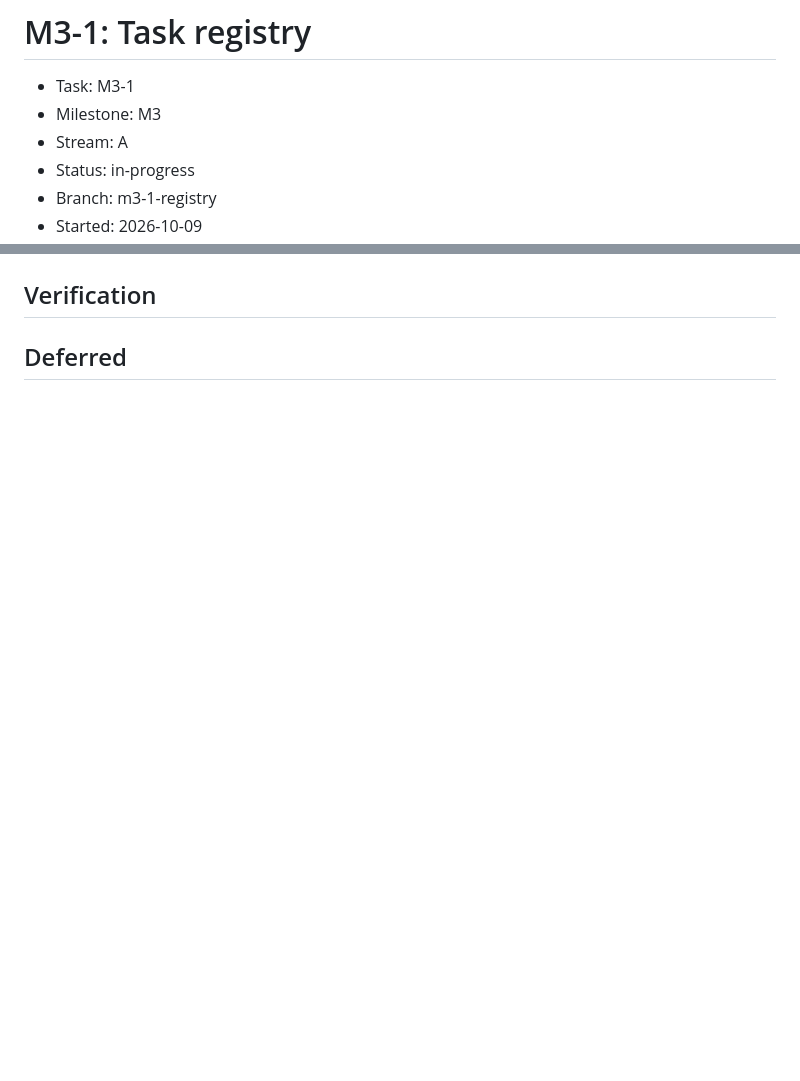
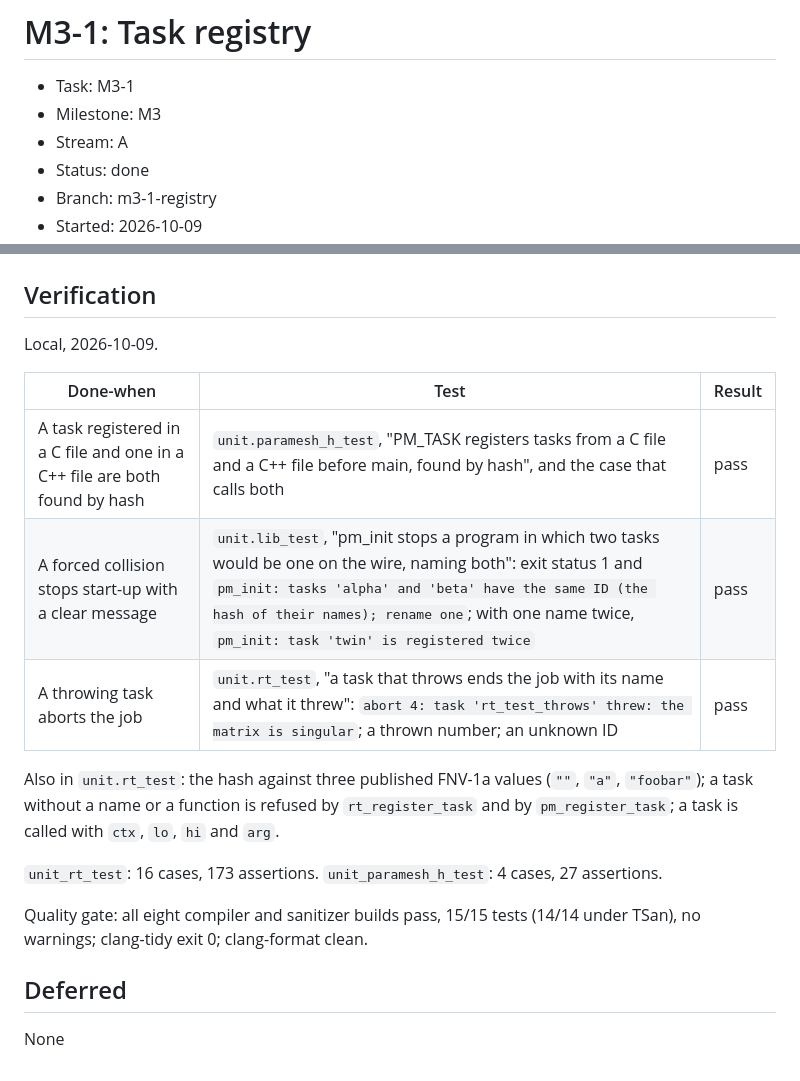
Before and after one commit to Group21-Computer-Networks/Paramesh, a Markdown page: docs/logs/M3-1.md, 2 parts joined by grey strips. GitHub-like rendering; blank space fills up the shorter version.

```diff
--- a/docs/logs/M3-1.md
+++ b/docs/logs/M3-1.md
@@ -3,6 +3,6 @@
 - Task: M3-1
 - Milestone: M3
 - Stream: A
-- Status: in-progress
+- Status: done
 - Branch: m3-1-registry
 - Started: 2026-10-09
@@ -87,9 +133,26 @@ The card's Done-when check: the exact commands run, where (local, Actions, simul
 cabled laptops), and the actual result, pasted or summarised with numbers. Also the quality gate
 (clang-format, clang-tidy, sanitizer runs). Required before Status: done.
 -->
+Local, 2026-10-09.
+
+| Done-when | Test | Result |
+| --- | --- | --- |
+| A task registered in a C file and one in a C++ file are both found by hash | `unit.paramesh_h_test`, "PM_TASK registers tasks from a C file and a C++ file before main, found by hash", and the case that calls both | pass |
+| A forced collision stops start-up with a clear message | `unit.lib_test`, "pm_init stops a program in which two tasks would be one on the wire, naming both": exit status 1 and `pm_init: tasks 'alpha' and 'beta' have the same ID (the hash of their names); rename one`; with one name twice, `pm_init: task 'twin' is registered twice` | pass |
+| A throwing task aborts the job | `unit.rt_test`, "a task that throws ends the job with its name and what it threw": `abort 4: task 'rt_test_throws' threw: the matrix is singular`; a thrown number; an unknown ID | pass |
+
+Also in `unit.rt_test`: the hash against three published FNV-1a values (`""`, `"a"`,
+`"foobar"`); a task without a name or a function is refused by `rt_register_task` and by
+`pm_register_task`; a task is called with `ctx`, `lo`, `hi` and `arg`.
+
+`unit_rt_test`: 16 cases, 173 assertions. `unit_paramesh_h_test`: 4 cases, 27 assertions.
+
+Quality gate: all eight compiler and sanitizer builds pass, 15/15 tests (14/14 under TSan), no
+warnings; clang-tidy exit 0; clang-format clean.
 
 ## Deferred
 
 <!--
 Anything left undone, each also added to docs/TODO.md in this same pull request. "None" if nothing.
 -->
+None
```
Also changed, not shown: other parts of docs/logs/M3-1.md (+49 -3 lines).
